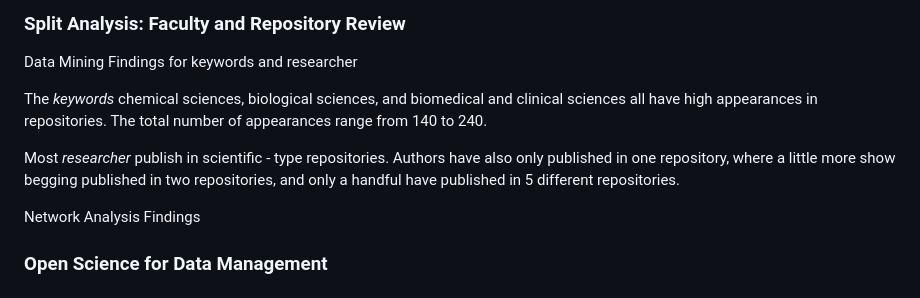
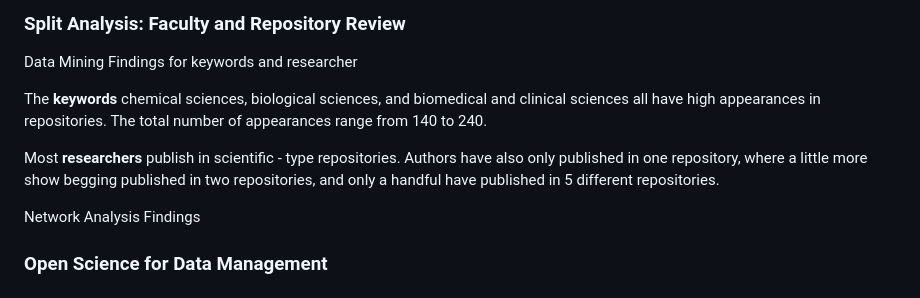
Before and after one commit to lwdozal/URoch_BibliometricBehavior, a Markdown page: README.md, the part around the change. GitHub-like rendering.

Commit message:
readme with structure

```diff
--- a/README.md
+++ b/README.md
@@ -41,9 +41,9 @@ Worked to make API data usable
 
 Data Mining Findings for keywords and researcher
 
-The *keywords* chemical sciences, biological sciences, and biomedical and clinical sciences all have high appearances in repositories. The total number of appearances range from 140 to 240.
+The **keywords** chemical sciences, biological sciences, and biomedical and clinical sciences all have high appearances in repositories. The total number of appearances range from 140 to 240.
 
-Most *researcher* publish in scientific - type repositories. Authors have also only published in one repository, where a little more show begging published in two repositories, and only a handful have published in 5 different repositories.
+Most **researchers** publish in scientific - type repositories. Authors have also only published in one repository, where a little more show begging published in two repositories, and only a handful have published in 5 different repositories.
 
 Network Analysis Findings
 
```
